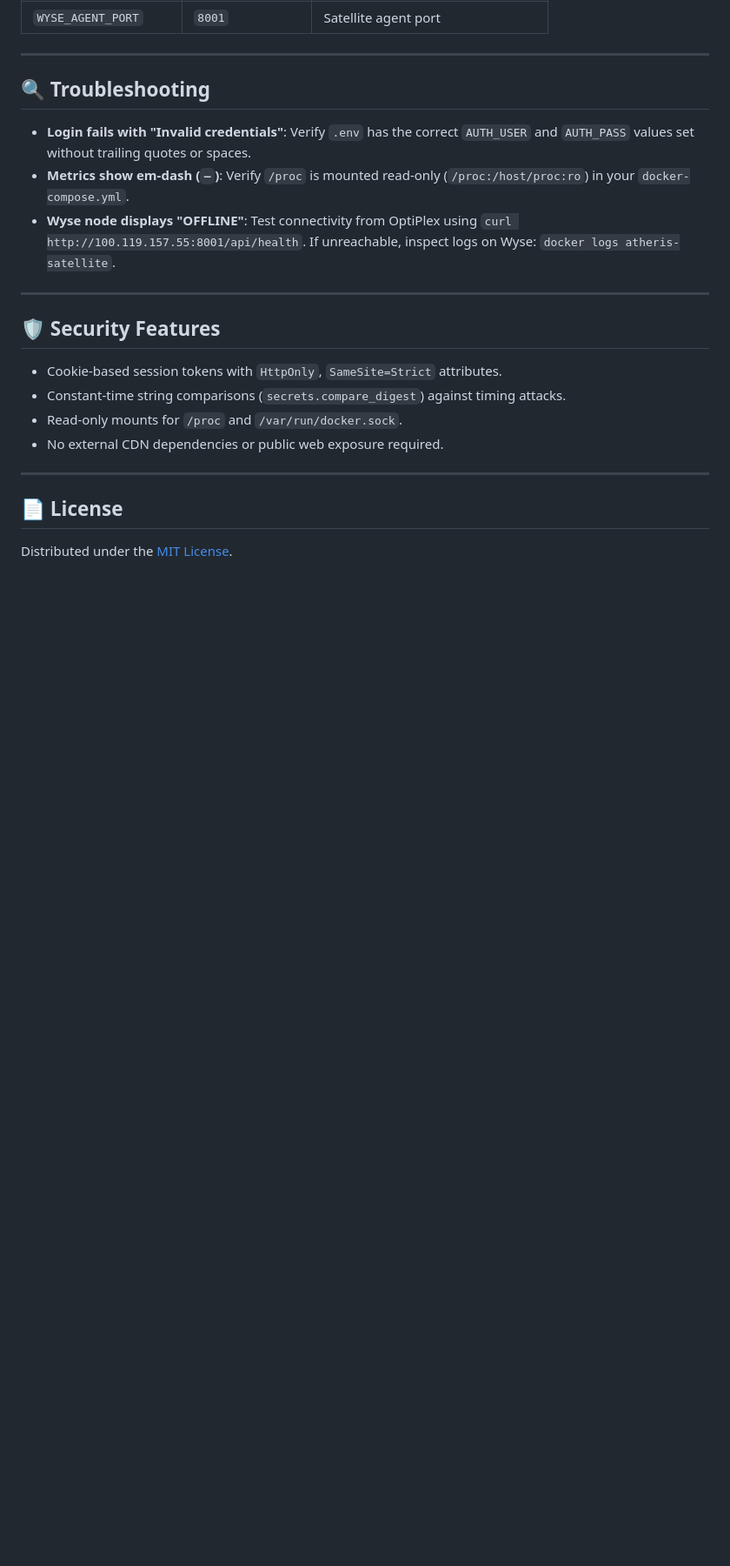
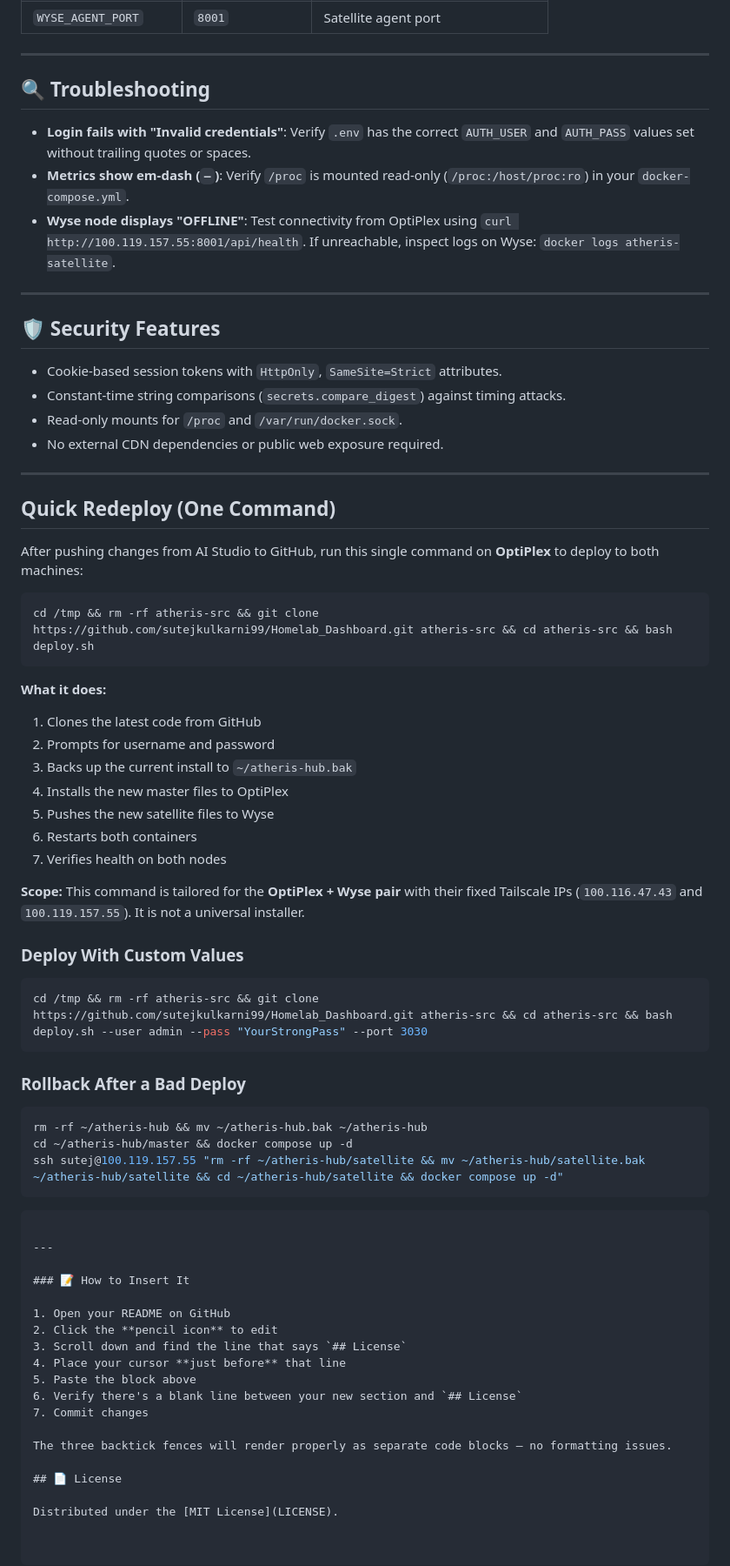
Before and after one commit to sutejkulkarni99/Homelab_Dashboard, a Markdown page: README.md, the part around the change. Shown at 87% size. Drawn GitHub-style; blank space fills up the shorter version.

Commit message:
Enhance README with deployment and rollback instructions
Added deployment instructions and rollback steps to README.

````diff
--- a/README.md
+++ b/README.md
@@ -145,6 +145,54 @@ docker compose up -d
 
 ---
 
+## Quick Redeploy (One Command)
+
+After pushing changes from AI Studio to GitHub, run this single command on **OptiPlex** to deploy to both machines:
+
+```bash
+cd /tmp && rm -rf atheris-src && git clone https://github.com/sutejkulkarni99/Homelab_Dashboard.git atheris-src && cd atheris-src && bash deploy.sh
+```
+
+**What it does:**
+1. Clones the latest code from GitHub
+2. Prompts for username and password
+3. Backs up the current install to `~/atheris-hub.bak`
+4. Installs the new master files to OptiPlex
+5. Pushes the new satellite files to Wyse
+6. Restarts both containers
+7. Verifies health on both nodes
+
+**Scope:** This command is tailored for the **OptiPlex + Wyse pair** with their fixed Tailscale IPs (`100.116.47.43` and `100.119.157.55`). It is not a universal installer.
+
+### Deploy With Custom Values
+
+```bash
+cd /tmp && rm -rf atheris-src && git clone https://github.com/sutejkulkarni99/Homelab_Dashboard.git atheris-src && cd atheris-src && bash deploy.sh --user admin --pass "YourStrongPass" --port 3030
+```
+
+### Rollback After a Bad Deploy
+
+```bash
+rm -rf ~/atheris-hub && mv ~/atheris-hub.bak ~/atheris-hub
+cd ~/atheris-hub/master && docker compose up -d
+ssh sutej@100.119.157.55 "rm -rf ~/atheris-hub/satellite && mv ~/atheris-hub/satellite.bak ~/atheris-hub/satellite && cd ~/atheris-hub/satellite && docker compose up -d"
+```
+```
+
+---
+
+### 📝 How to Insert It
+
+1. Open your README on GitHub
+2. Click the **pencil icon** to edit
+3. Scroll down and find the line that says `## License`
+4. Place your cursor **just before** that line
+5. Paste the block above
+6. Verify there's a blank line between your new section and `## License`
+7. Commit changes
+
+The three backtick fences will render properly as separate code blocks — no formatting issues.
+
 ## 📄 License
 
 Distributed under the [MIT License](LICENSE).
````
